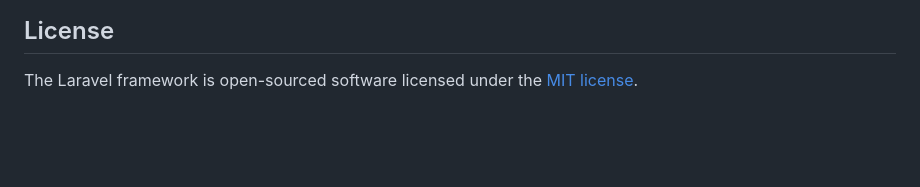
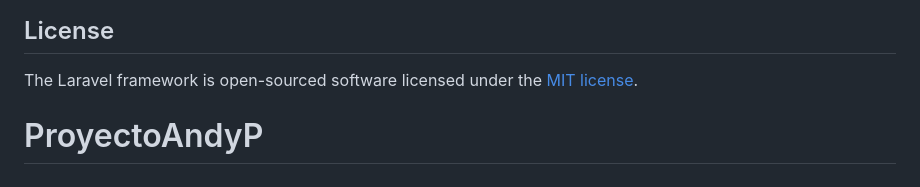
Before and after one commit to AndyPenafiel/ProyectoAndyP, a Markdown page: README.md, the part around the change. GitHub-like rendering; blank space fills up the shorter version.

```diff
--- a/README.md
+++ b/README.md
@@ -64,3 +64,4 @@ If you discover a security vulnerability within Laravel, please send an e-mail t
 ## License
 
 The Laravel framework is open-sourced software licensed under the [MIT license](https://opensource.org/licenses/MIT).
+# ProyectoAndyP
```
